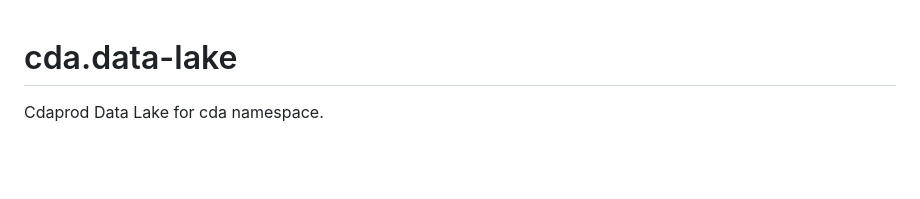
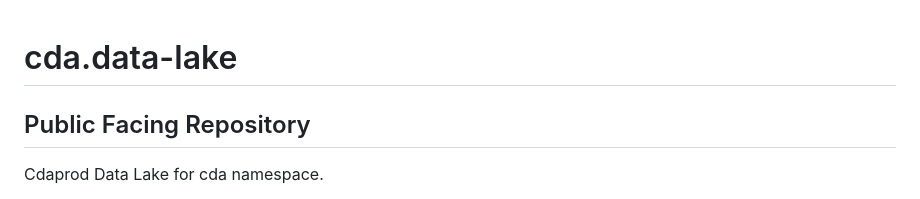
Before and after one commit to Cdaprod/cda.data-lake, a Markdown page: README.md, the part around the change. GitHub-like rendering; blank space fills up the shorter version.

```diff
--- a/README.md
+++ b/README.md
@@ -1,4 +1,6 @@
 # cda.data-lake
+## Public Facing Repository
+
 Cdaprod Data Lake for cda namespace.
 
 Creating a data lake infrastructure on a Kubernetes platform is a large-scale project that requires careful planning, robust design, and efficient execution. The `Cdaprod` GitHub organization hosts a variety of repositories, each serving a unique role in this overarching project. Let's delve into the engineering perspective of how these repositories intertwine to form a coherent and functional data lake infrastructure.
```
